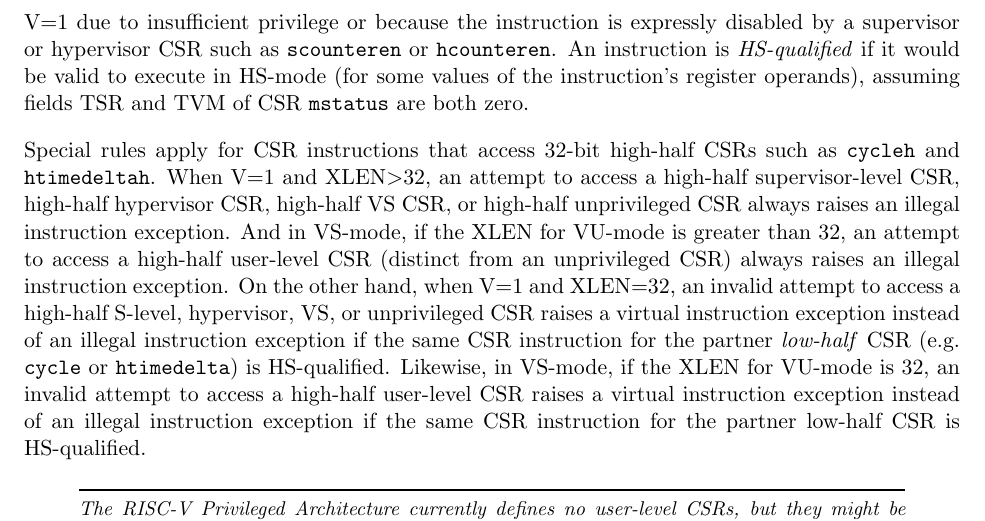
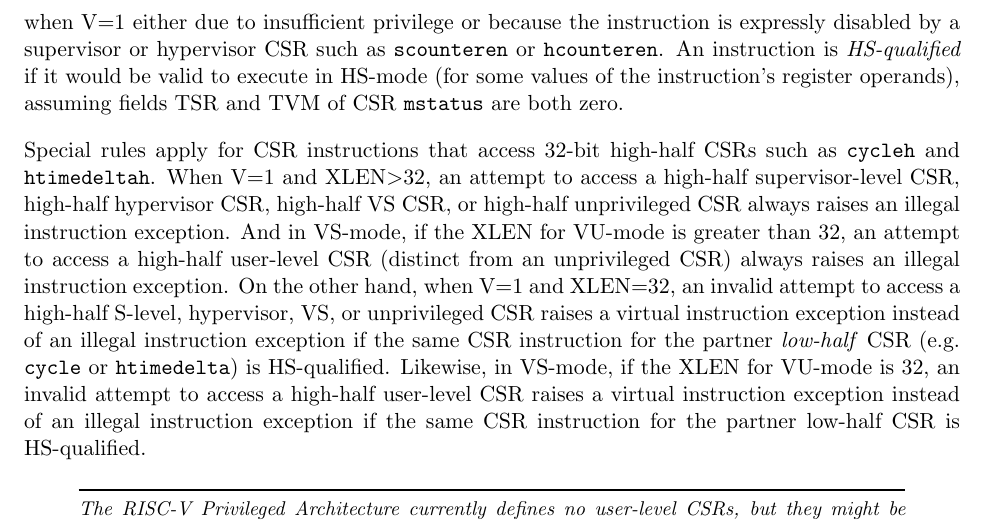
Before and after one commit to riscv/riscv-isa-manual, a LaTeX thesis (src/riscv-privileged.tex, which reads src/hypervisor.tex): part of page 138 of 147, cut so that both start at the same text. Compiled offline with pdfLaTeX.

Commit message:
Clarify condition when virtual instruction trap will occur

```diff
--- a/src/hypervisor.tex
+++ b/src/hypervisor.tex
@@ -2806,7 +2806,7 @@ separately.
 When V=1, a virtual instruction exception (code 22) is normally
 raised instead of an illegal instruction exception if the attempted
 instruction is \textit{HS-qualified}
-but is prevented from executing when V=1 due to
+but is prevented from executing when V=1 either due to
 insufficient privilege or because the instruction is expressly disabled
 by a supervisor or hypervisor CSR such as {\tt scounteren} or {\tt hcounteren}.
 An instruction is \textit{HS-qualified} if it would be valid to execute
```
